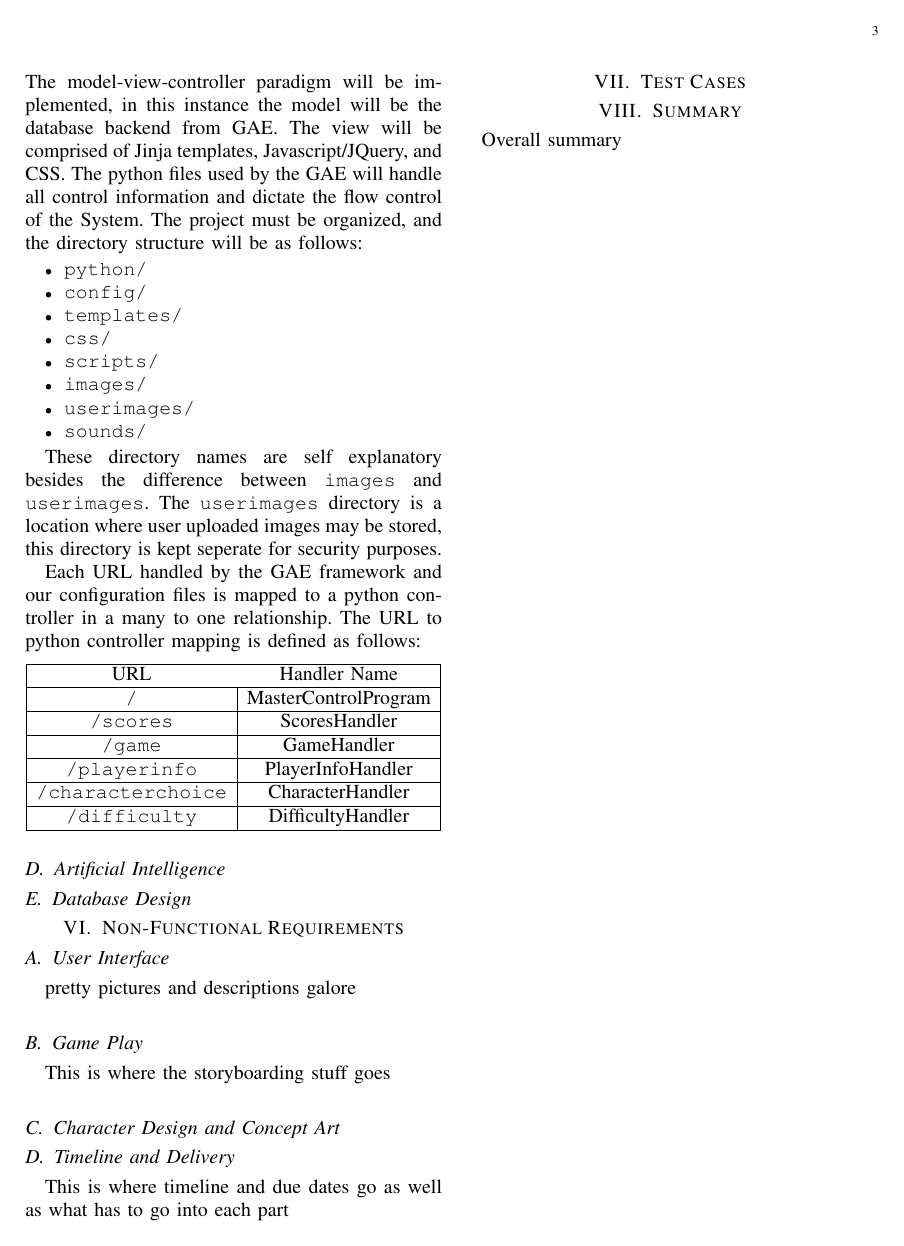
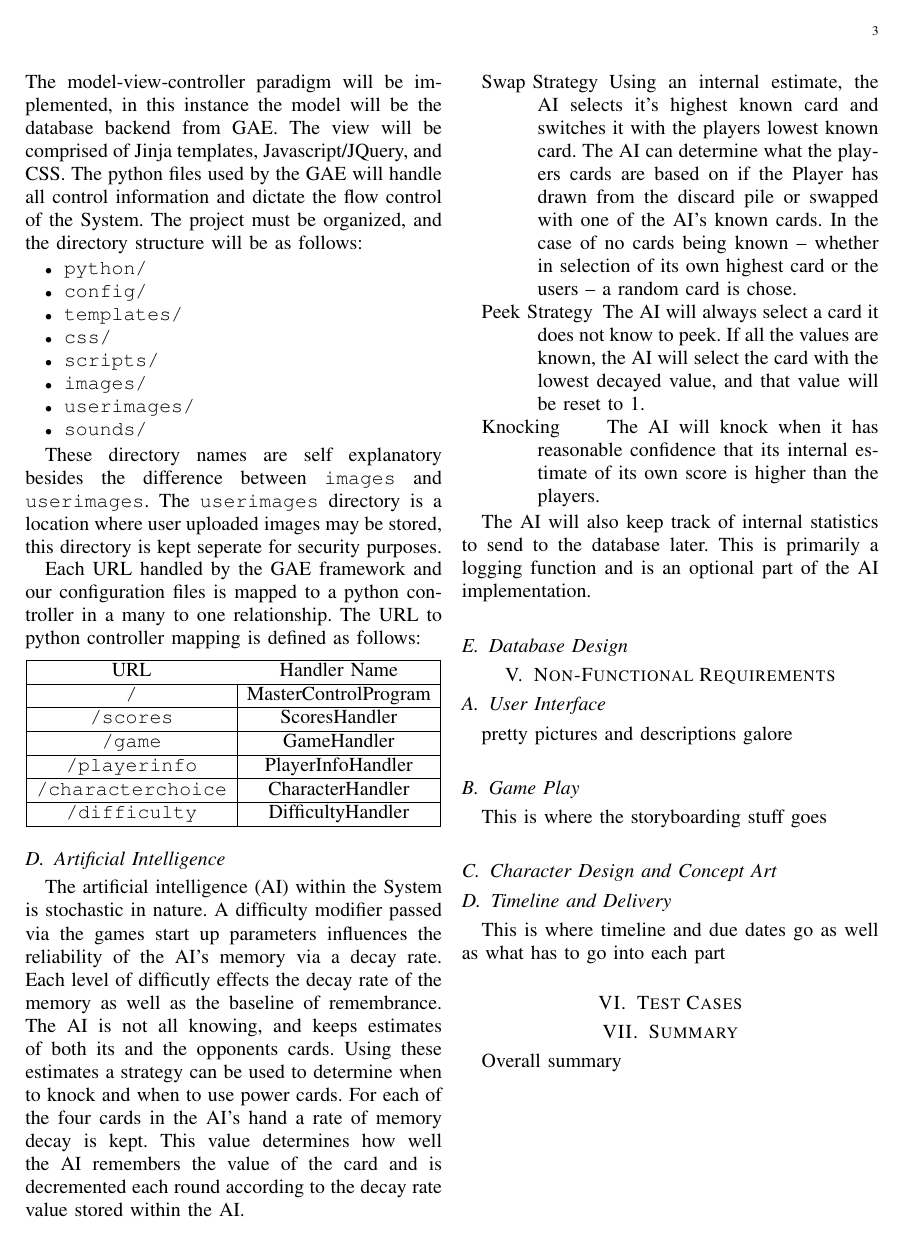
Before and after one commit to the-hobbes/softwareEngineeringFinalProject, a LaTeX paper (documentation/Specifications and Requirements.tex): page 3 of 3. The pictures show the PDF file documentation/Specifications and Requirements.pdf that the author committed with the source.

Commit message:
added definition of knock, fixed multiple introductions in spec, added AI specifications

```diff
--- a/documentation/Specifications and Requirements.tex
+++ b/documentation/Specifications and Requirements.tex
@@ -157,7 +156,15 @@ This is where the purpose of our project goes
 \subsection{Artificial Intelligence}
 \label{subsec:ai}
 
+	The artificial intelligence (AI) within the System is stochastic in nature. A difficulty modifier passed via the games start up parameters influences the reliability of the AI's memory via a decay rate. Each level of 		difficutly effects the decay rate of the memory as well as the baseline of remembrance. The AI is not all knowing, and keeps estimates of both its and the opponents cards. Using these estimates a strategy can 		be used to determine when to knock and when to use power cards. For each of the four cards in the AI's hand a rate of memory decay is kept. This value determines how well the AI remembers the value of the 		card and is decremented each round according to the decay rate value stored within the AI.
 
+	\begin{description}
+		\item[Swap Strategy] \hspace{3em} Using an internal estimate, the AI selects it's highest known card and switches it with the players lowest known card. The AI can determine what the players cards are 			based	on if the Player has drawn from the discard pile or swapped with one of the AI's known cards. In the case of no cards being known -- whether in selection of its own highest card or the users -- a 			random card is chose.
+		\item[Peek Strategy] \hspace{3em} The AI will always select a card it does not know to peek. If all the values are known, the AI will select the card with the lowest decayed value, and that value will be 			reset to 1.
+		\item[Knocking] \hspace{3em}  The AI will knock when it has reasonable confidence that its internal estimate of its own score is higher than the players.
+	\end{description}
+
+	The AI will also keep track of internal statistics to send to the database later. This is primarily a logging function and is an optional part of the AI implementation.
 
 \subsection{Database Design}
 \label{subsec:dbdesign}
```
Also changed, not shown: documentation/Specifications and Requirements.pdf, documentation/Specifications and Requirements.tex (5 more changed lines).
